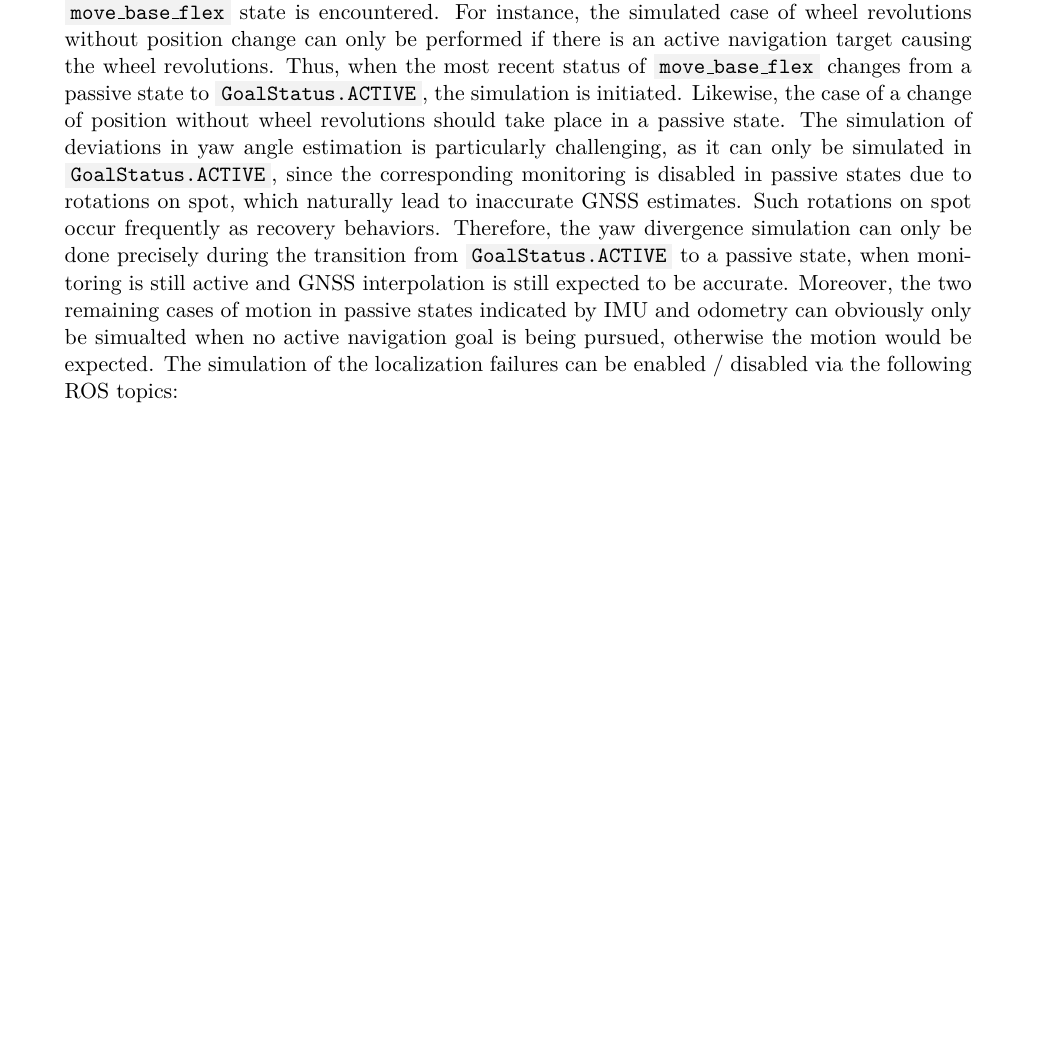
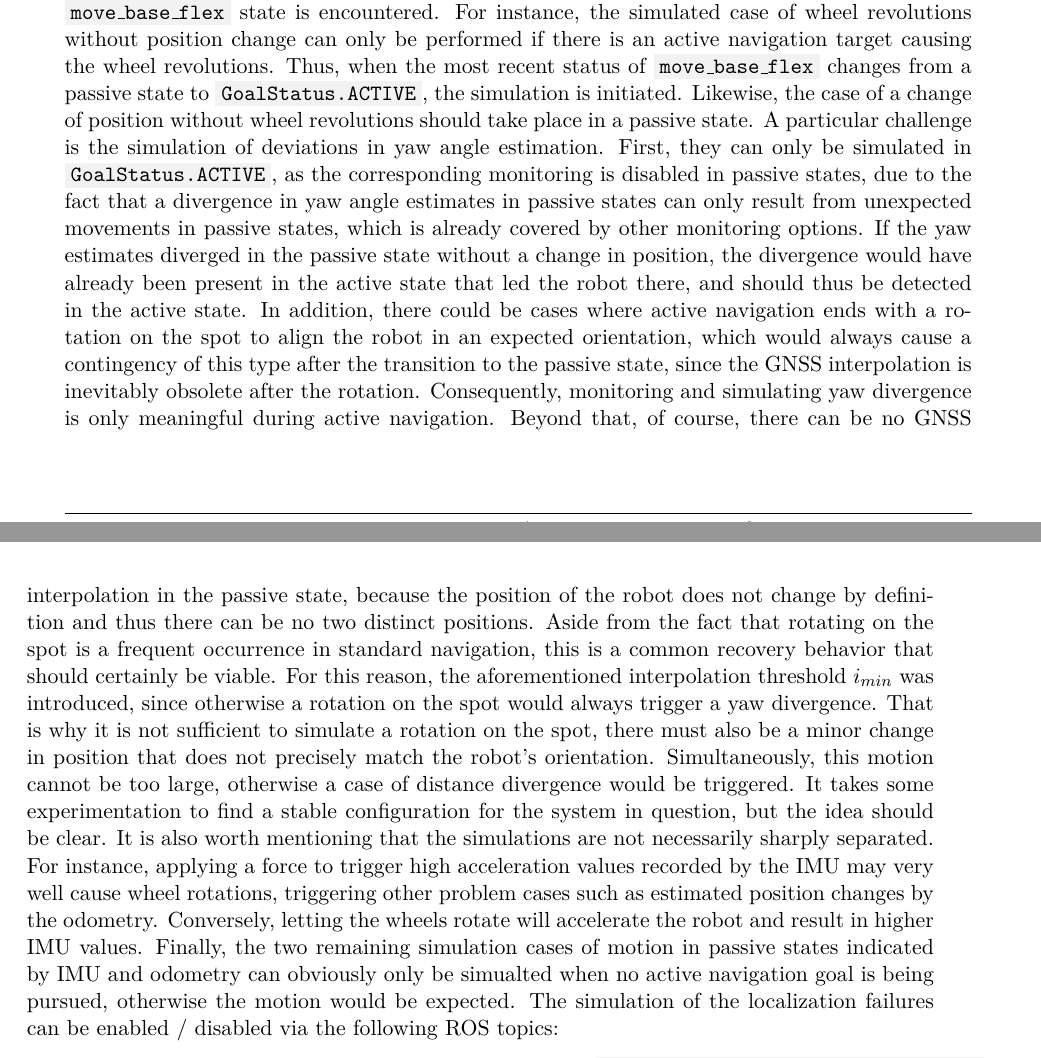
Before and after one commit to tbohne/msc, a LaTeX thesis (thesis/thesis.tex): part of page 58 of 75 before the commit and two parts of pages 58 and 59 of 75 after it, the two joined at a grey line, cut so that both start at the same text, the shorter picture padded with empty space. Compiled offline with pdfLaTeX.

Commit message:
extend yaw sim section - complete localization section

```diff
--- a/thesis/thesis.tex
+++ b/thesis/thesis.tex
@@ -1593,10 +1593,20 @@ Therefore, the status of \code{move\_base\_flex} must be taken into account by s
 triggered, a flag is set, but actual execution is not initiated until the required \code{move\_base\_flex} state is encountered. For instance, the simulated case of wheel revolutions
 without position change can only be performed if there is an active navigation target causing the wheel revolutions. Thus, when the most recent status of \code{move\_base\_flex}
 changes from a passive state to \code{GoalStatus.ACTIVE}, the simulation is initiated. Likewise, the case of a change of position without wheel revolutions should take place in a
-passive state. The simulation of deviations in yaw angle estimation is particularly challenging, as it can only be simulated in \code{GoalStatus.ACTIVE}, since the corresponding
-monitoring is disabled in passive states due to rotations on spot, which naturally lead to inaccurate GNSS estimates. Such rotations on spot occur frequently as recovery behaviors.
-Therefore, the yaw divergence simulation can only be done precisely during the transition from \code{GoalStatus.ACTIVE} to a passive state, when monitoring is still active and GNSS
-interpolation is still expected to be accurate. Moreover, the two remaining cases of motion in passive states indicated by IMU and odometry can obviously only be simualted when no
+passive state. A particular challenge is the simulation of deviations in yaw angle estimation. First, they can only be simulated in \code{GoalStatus.ACTIVE}, as the corresponding
+monitoring is disabled in passive states, due to the fact that a divergence in yaw angle estimates in passive states can only result from unexpected movements in passive states,
+which is already covered by other monitoring options. If the yaw estimates diverged in the passive state without a change in position, the divergence would have already been present
+in the active state that led the robot there, and should thus be detected in the active state. In addition, there could be cases where active navigation ends with a rotation on the
+spot to align the robot in an expected orientation, which would always cause a contingency of this type after the transition to the passive state, since the GNSS interpolation is
+inevitably obsolete after the rotation. Consequently, monitoring and simulating yaw divergence is only meaningful during active navigation. Beyond that, of course, there can be no
+GNSS interpolation in the passive state, because the position of the robot does not change by definition and thus there can be no two distinct positions. Aside from the fact that
+rotating on the spot is a frequent occurrence in standard navigation, this is a common recovery behavior that should certainly be viable. For this reason, the aforementioned
+interpolation threshold $i_{min}$ was introduced, since otherwise a rotation on the spot would always trigger a yaw divergence. That is why it is not sufficient to simulate a
+rotation on the spot, there must also be a minor change in position that does not precisely match the robot's orientation. Simultaneously, this motion cannot be too large, otherwise
+a case of distance divergence would be triggered. It takes some experimentation to find a stable configuration for the system in question, but the idea should be clear.
+It is also worth mentioning that the simulations are not necessarily sharply separated. For instance, applying a force to trigger high acceleration values recorded by the IMU may
+very well cause wheel rotations, triggering other problem cases such as estimated position changes by the odometry. Conversely, letting the wheels rotate will accelerate the robot
+and result in higher IMU values. Finally, the two remaining simulation cases of motion in passive states indicated by IMU and odometry can obviously only be simualted when no
 active navigation goal is being pursued, otherwise the motion would be expected. The simulation of the localization failures can be enabled / disabled via the following ROS topics:
 \begin{itemize}
     \item \textbf{odometry-GNSS distance divergence (type $1$)} \textrightarrow \code{/wheel\_movement\_without\_pos\_change}
```
